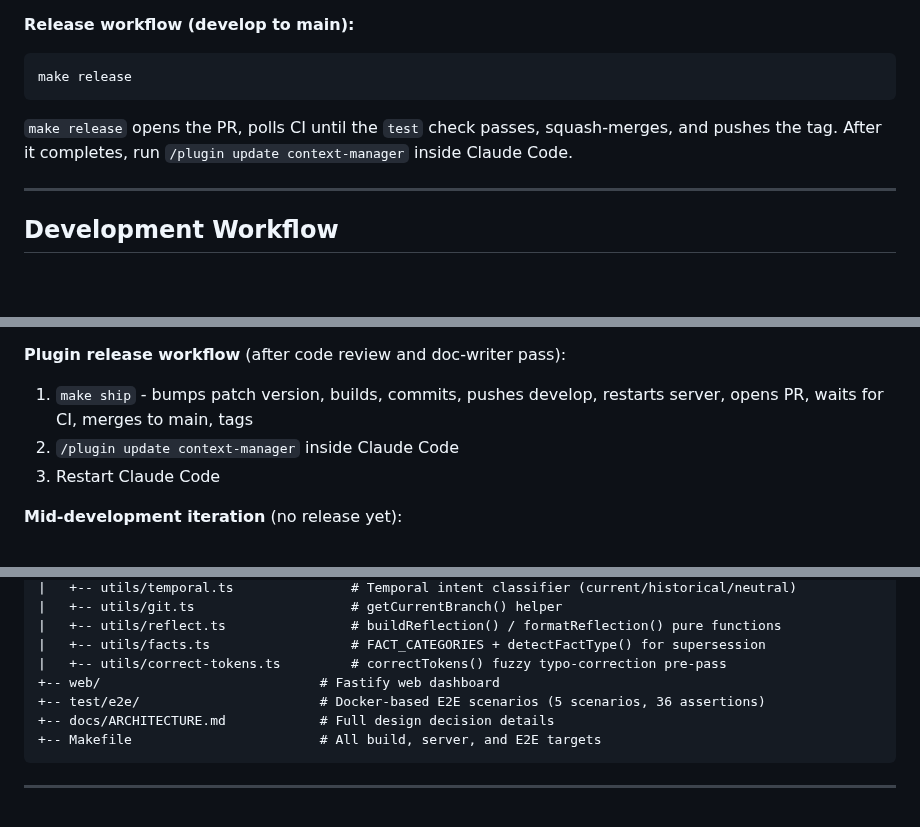
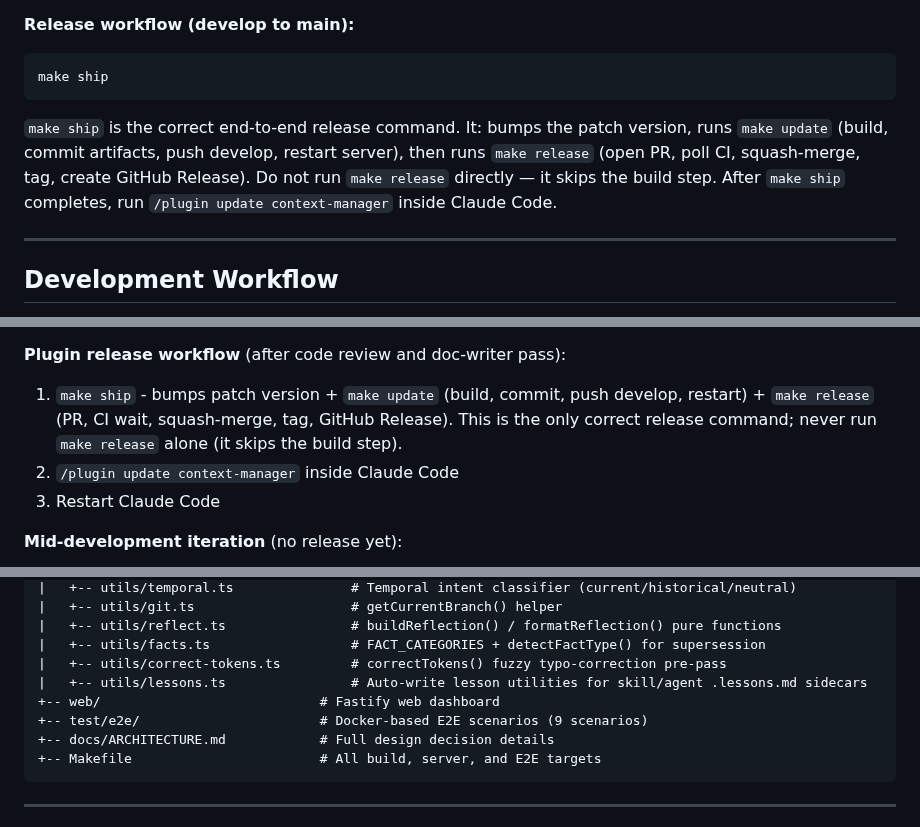
Before and after one commit to mrlesmithjr/claude-context-manager, a Markdown page: CLAUDE.md, 3 parts joined by grey strips. Rendered like a GitHub page; blank space fills up the shorter version.

Commit message:
docs: update CLAUDE.md for v0.8.139, refs #214
- Bump header version to v0.8.139
- Clarify make ship vs make release: ship is the only correct end-to-end
  release command; release alone skips the build step
- Add decision 47: auto-write lessons at Stop (src/utils/lessons.ts)
- Add src/utils/lessons.ts to directory structure
- Update E2E scenario count from 5 to 9

````diff
--- a/CLAUDE.md
+++ b/CLAUDE.md
@@ -33,10 +33,10 @@ This file provides guidance to Claude Code when working in this repository.
 
 **Release workflow (develop to main):**
 ```bash
-make release
+make ship
 ```
 
-`make release` opens the PR, polls CI until the `test` check passes, squash-merges, and pushes the tag. After it completes, run `/plugin update context-manager` inside Claude Code.
+`make ship` is the correct end-to-end release command. It: bumps the patch version, runs `make update` (build, commit artifacts, push develop, restart server), then runs `make release` (open PR, poll CI, squash-merge, tag, create GitHub Release). Do not run `make release` directly — it skips the build step. After `make ship` completes, run `/plugin update context-manager` inside Claude Code.
 
 ---
 
@@ -54,7 +54,7 @@ This is a TypeScript Claude Code plugin. All code changes follow the mandatory m
 - `doc-writer` - update this CLAUDE.md, README.md, and any affected skill/agent descriptions
 
 **Plugin release workflow** (after code review and doc-writer pass):
-1. `make ship` - bumps patch version, builds, commits, pushes develop, restarts server, opens PR, waits for CI, merges to main, tags
+1. `make ship` - bumps patch version + `make update` (build, commit, push develop, restart) + `make release` (PR, CI wait, squash-merge, tag, GitHub Release). This is the only correct release command; never run `make release` alone (it skips the build step).
 2. `/plugin update context-manager` inside Claude Code
 3. Restart Claude Code
 
@@ -206,8 +206,9 @@ claude-context-manager/
 |   +-- utils/reflect.ts                # buildReflection() / formatReflection() pure functions
 |   +-- utils/facts.ts                  # FACT_CATEGORIES + detectFactType() for supersession
 |   +-- utils/correct-tokens.ts         # correctTokens() fuzzy typo-correction pre-pass
+|   +-- utils/lessons.ts                # Auto-write lesson utilities for skill/agent .lessons.md sidecars
 +-- web/                            # Fastify web dashboard
-+-- test/e2e/                       # Docker-based E2E scenarios (5 scenarios, 36 assertions)
++-- test/e2e/                       # Docker-based E2E scenarios (9 scenarios)
 +-- docs/ARCHITECTURE.md            # Full design decision details
 +-- Makefile                        # All build, server, and E2E targets
 ```
````
Also changed, not shown: other parts of CLAUDE.md (+2 -1 lines).
